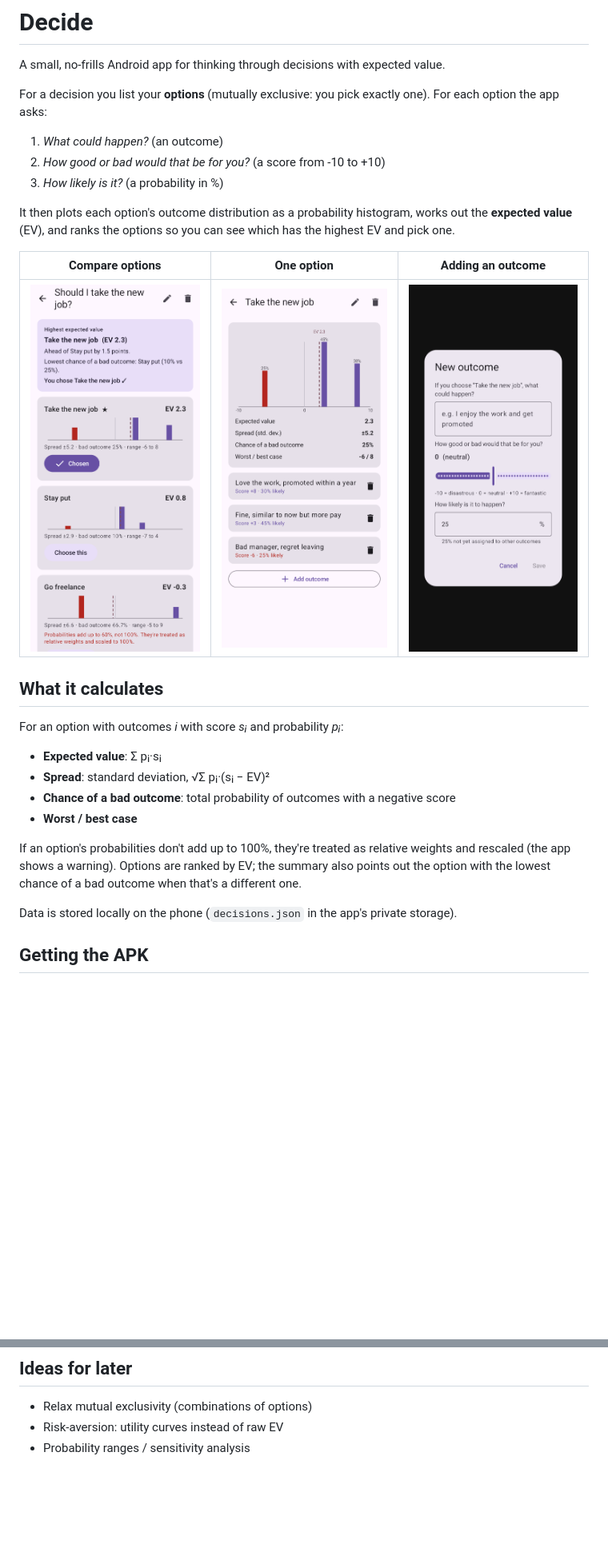
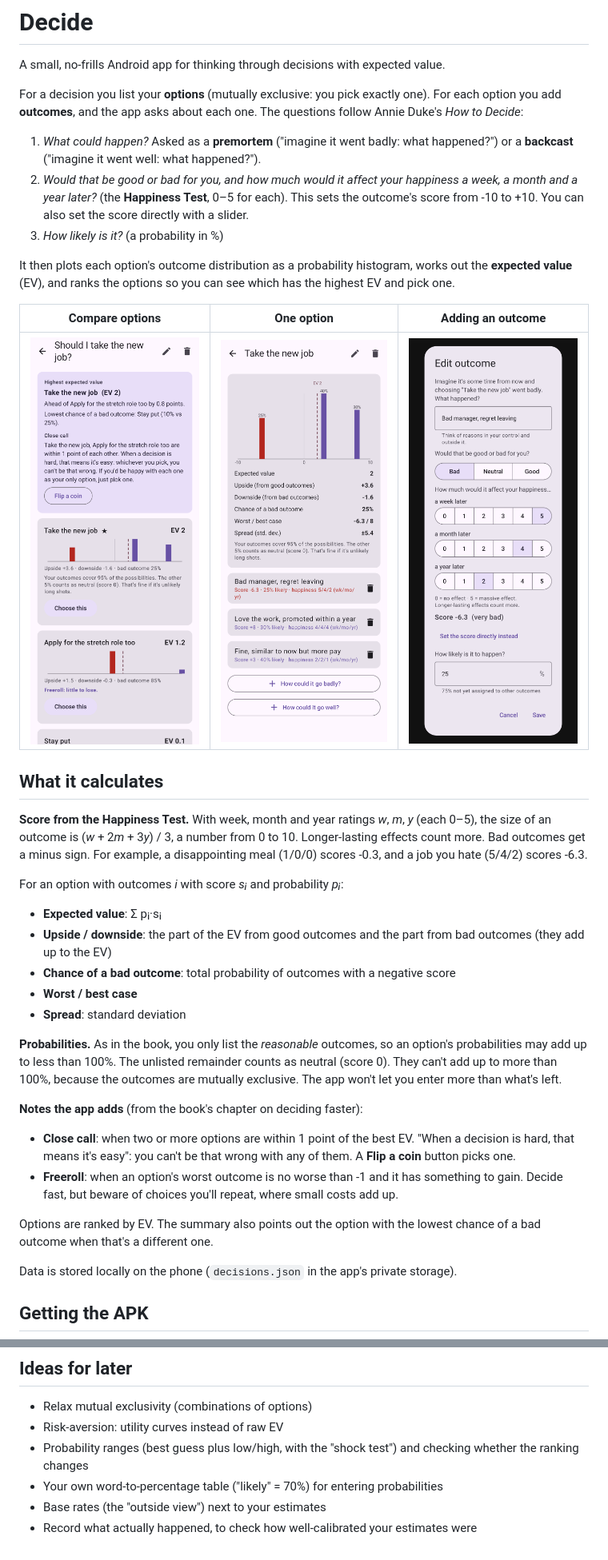
Before and after one commit to barihenry/barihenry, a Markdown page: README.md, 2 parts joined by grey strips. Shown at 80% size. GitHub-like rendering; pictures changed too: docs/decision.png, docs/option.png, docs/outcome-dialog.png; blank space fills up the shorter version.

```diff
--- a/README.md
+++ b/README.md
@@ -2,10 +2,15 @@
 
 A small, no-frills Android app for thinking through decisions with expected value.
 
-For a decision you list your **options** (mutually exclusive: you pick exactly one). For each option the app asks:
+For a decision you list your **options** (mutually exclusive: you pick exactly one). For each
+option you add **outcomes**, and the app asks about each one. The questions follow Annie Duke's
+*How to Decide*:
 
-1. *What could happen?* (an outcome)
-2. *How good or bad would that be for you?* (a score from -10 to +10)
+1. *What could happen?* Asked as a **premortem** ("imagine it went badly: what happened?") or a
+   **backcast** ("imagine it went well: what happened?").
+2. *Would that be good or bad for you, and how much would it affect your happiness a week, a month
+   and a year later?* (the **Happiness Test**, 0–5 for each). This sets the outcome's score from
+   -10 to +10. You can also set the score directly with a slider.
 3. *How likely is it?* (a probability in %)
 
 It then plots each option's outcome distribution as a probability histogram, works out the
@@ -17,16 +22,35 @@ It then plots each option's outcome distribution as a probability histogram, wor
 
 ## What it calculates
 
+**Score from the Happiness Test.** With week, month and year ratings *w*, *m*, *y* (each 0–5),
+the size of an outcome is (*w* + 2*m* + 3*y*) / 3, a number from 0 to 10. Longer-lasting
+effects count more. Bad outcomes get a minus sign. For example, a disappointing meal (1/0/0)
+scores -0.3, and a job you hate (5/4/2) scores -6.3.
+
 For an option with outcomes *i* with score *sᵢ* and probability *pᵢ*:
 
 - **Expected value**: Σ pᵢ·sᵢ
-- **Spread**: standard deviation, √Σ pᵢ·(sᵢ − EV)²
+- **Upside / downside**: the part of the EV from good outcomes and the part from bad outcomes
+  (they add up to the EV)
 - **Chance of a bad outcome**: total probability of outcomes with a negative score
 - **Worst / best case**
+- **Spread**: standard deviation
 
-If an option's probabilities don't add up to 100%, they're treated as relative weights and
-rescaled (the app shows a warning). Options are ranked by EV; the summary also points out the
-option with the lowest chance of a bad outcome when that's a different one.
+**Probabilities.** As in the book, you only list the *reasonable* outcomes, so an option's
+probabilities may add up to less than 100%. The unlisted remainder counts as neutral (score 0).
+They can't add up to more than 100%, because the outcomes are mutually exclusive. The app won't
+let you enter more than what's left.
+
+**Notes the app adds** (from the book's chapter on deciding faster):
+
+- **Close call**: when two or more options are within 1 point of the best EV. "When a decision is
+  hard, that means it's easy": you can't be that wrong with any of them. A **Flip a coin** button
+  picks one.
+- **Freeroll**: when an option's worst outcome is no worse than -1 and it has something to gain.
+  Decide fast, but beware of choices you'll repeat, where small costs add up.
+
+Options are ranked by EV. The summary also points out the option with the lowest chance of a bad
+outcome when that's a different one.
 
 Data is stored locally on the phone (`decisions.json` in the app's private storage).
 
@@ -60,4 +84,7 @@ Or open the folder in Android Studio and press Run.
 
 - Relax mutual exclusivity (combinations of options)
 - Risk-aversion: utility curves instead of raw EV
-- Probability ranges / sensitivity analysis
+- Probability ranges (best guess plus low/high, with the "shock test") and checking whether the ranking changes
+- Your own word-to-percentage table ("likely" = 70%) for entering probabilities
+- Base rates (the "outside view") next to your estimates
+- Record what actually happened, to check how well-calibrated your estimates were
```
Also changed, not shown: 6 other files.
